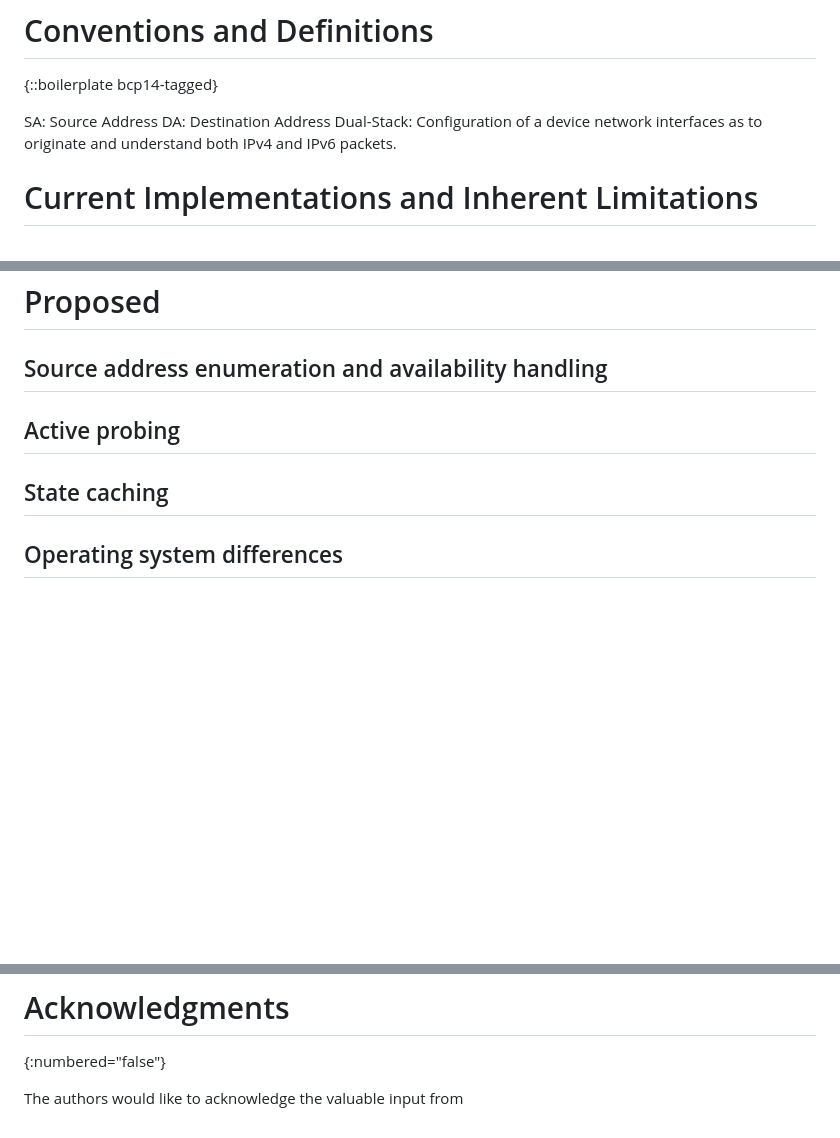
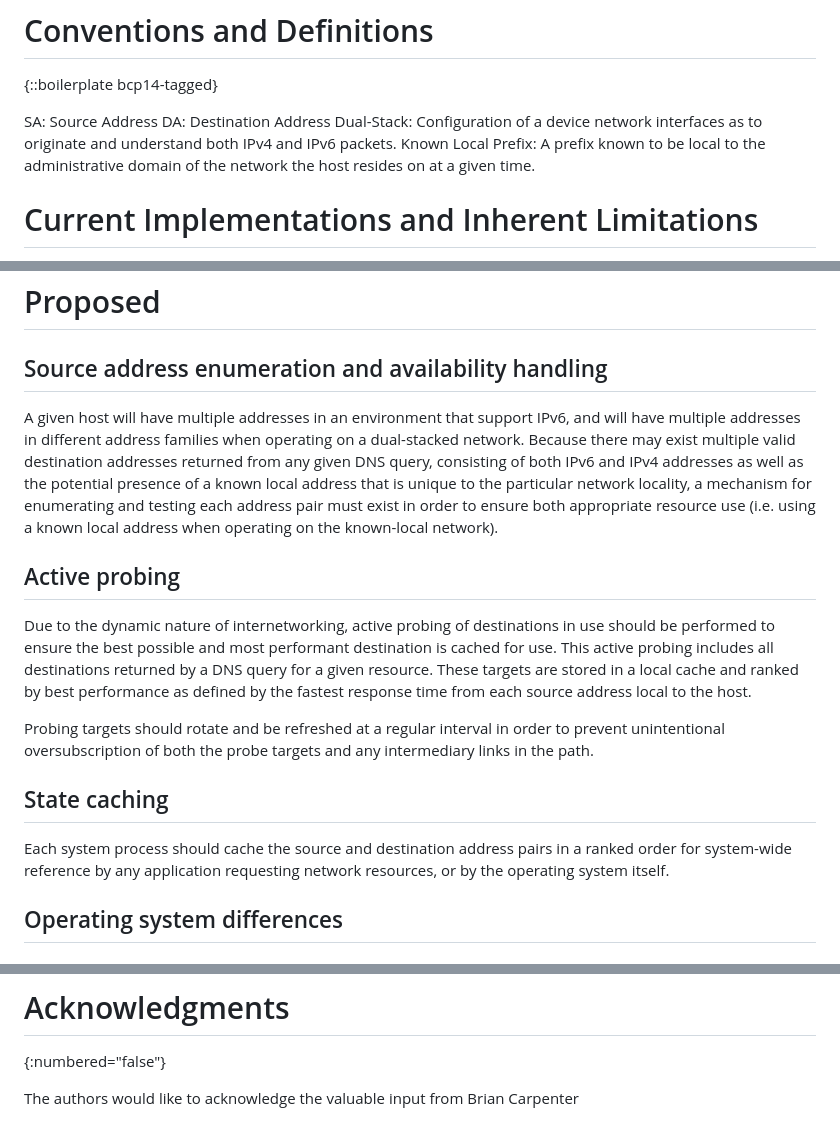
Before and after one commit to buraglio/draft-nb-6man-getv6apr, a Markdown page: draft-nb-6man-getv6apr.md, 3 parts joined by grey strips. GitHub-like rendering; blank space fills up the shorter version.

Commit message:
Add some more content for probing and caching

```diff
--- a/draft-nb-6man-getv6apr.md
+++ b/draft-nb-6man-getv6apr.md
@@ -55,6 +55,7 @@ With the rapid expansion of IPv6 and the building momentum of retiring IPv4 as a
 SA: Source Address
 DA: Destination Address
 Dual-Stack: Configuration of a device network interfaces as to originate and understand both IPv4 and IPv6 packets.
+Known Local Prefix: A prefix known to be local to the administrative domain of the network the host resides on at a given time.
 
 # Current Implementations and Inherent Limitations
 
@@ -76,10 +77,15 @@ alternatives.
 # Proposed
 
 ## Source address enumeration and availability handling
+A given host will have multiple addresses in an environment that support IPv6, and will have multiple addresses in different address families when operating on a dual-stacked network. Because there may exist multiple valid destination addresses returned from any given DNS query, consisting of both IPv6 and IPv4 addresses as well as the potential presence of a known local address that is unique to the particular network locality, a mechanism for enumerating and testing each address pair must exist in order to ensure both appropriate resource use (i.e. using a known local address when operating on the known-local network).
 
 ## Active probing
+Due to the dynamic nature of internetworking, active probing of destinations in use should be performed to ensure the best possible and most performant destination is cached for use. This active probing includes all destinations returned by a DNS query for a given resource. These targets are stored in a local cache and ranked by best performance as defined by the fastest response time from each source address local to the host.
+
+Probing targets should rotate and be refreshed at a regular interval in order to prevent unintentional oversubscription of both the probe targets and any intermediary links in the path.
 
 ## State caching
+Each system process should cache the source and destination address pairs in a ranked order for system-wide reference by any application requesting network resources, or by the operating system itself.
 
 ## Operating system differences
 
@@ -104,4 +110,4 @@ This document has no IANA actions.
 # Acknowledgments
 {:numbered="false"}
 
-The authors would like to acknowledge the valuable input from
+The authors would like to acknowledge the valuable input from Brian Carpenter
```
